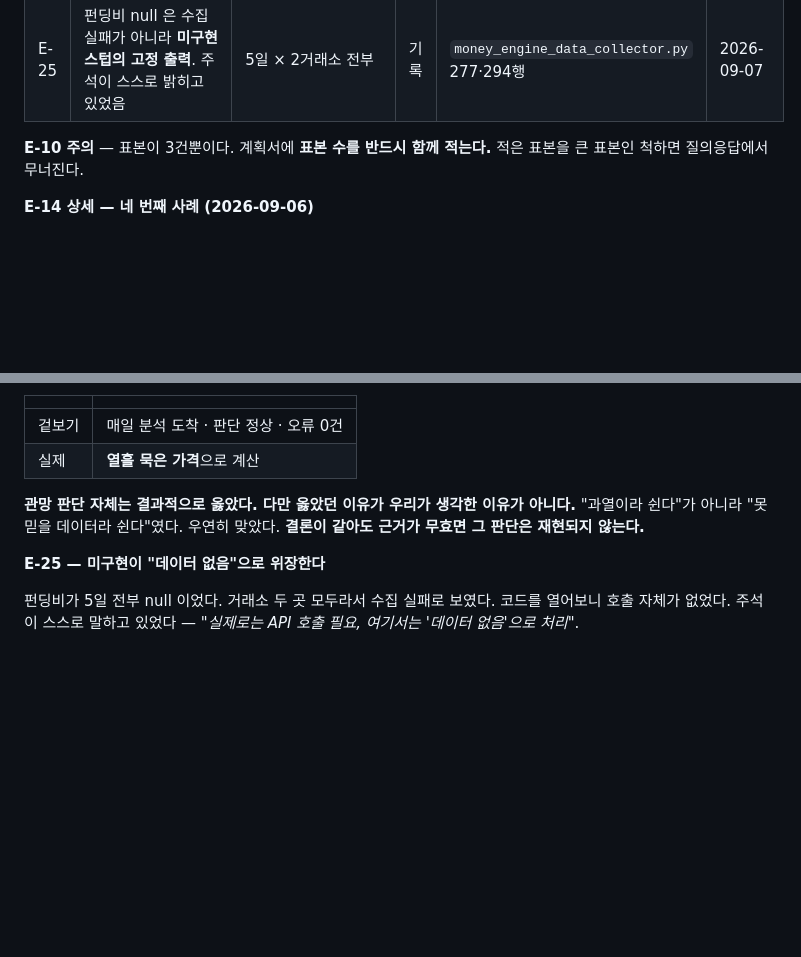
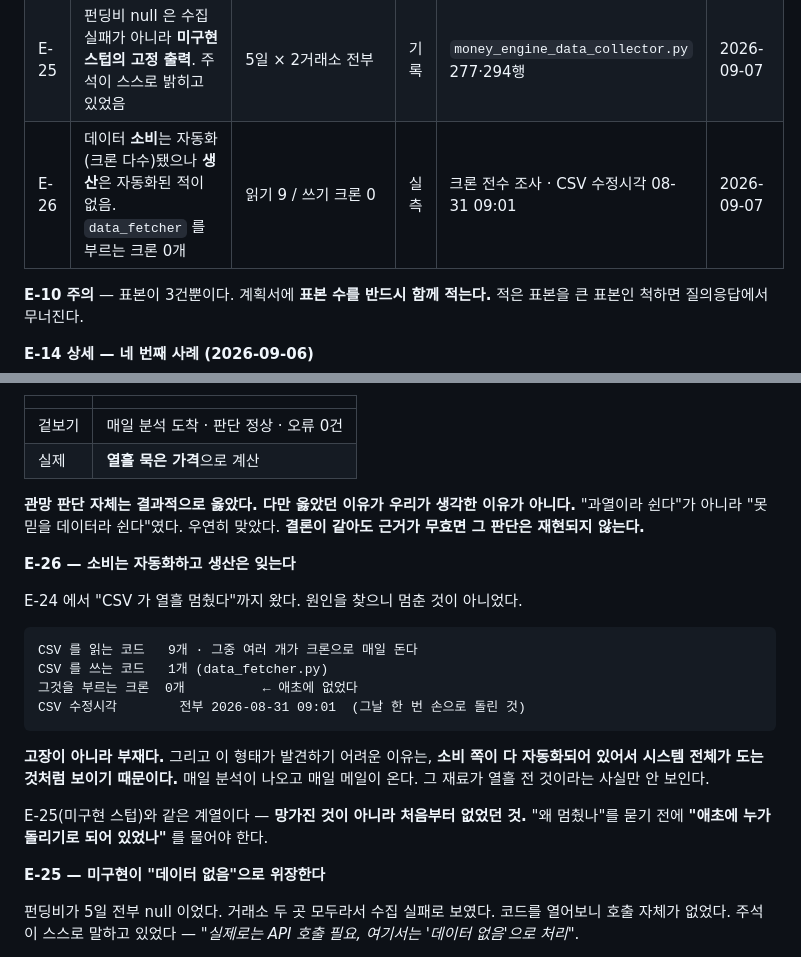
Before and after one commit to jeon0112/mimi, a Markdown page: proposals/LEDGER.md, 2 parts joined by grey strips. Rendered like a GitHub page; blank space fills up the shorter version.

Commit message:
docs: E-26 — 소비는 자동화하고 생산은 잊는다
CSV 가 열흘 멈춘 원인은 고장이 아니라 부재였다. 읽는 코드 9개가 크론으로
매일 도는데 쓰는 코드를 부르는 크론은 0개였다. CSV 수정시각은 전부
8-31 09:01 — 그날 한 번 손으로 돌린 것이다.

이 형태가 발견하기 어려운 이유는 소비 쪽이 다 자동화되어 있어 시스템
전체가 도는 것처럼 보이기 때문이다. 매일 분석이 나오고 매일 메일이 온다.
그 재료가 열흘 전 것이라는 사실만 안 보인다.

"왜 멈췄나"를 묻기 전에 "애초에 누가 돌리기로 되어 있었나"를 물어야 한다.

Co-Authored-By: Claude Opus 5 <noreply@anthropic.com>
Claude-Session: https://claude.ai/code/session_01PJAC3aiFxjikomx6tbweEF

````diff
--- a/proposals/LEDGER.md
+++ b/proposals/LEDGER.md
@@ -45,6 +45,7 @@
 | E-23 | 원천 CSV 결손 행 **1건**이 현재가·MA20/60/120·RSI 전부를 NaN 으로 전파. 구판에 있던 `dropna` 가 신판에 없었음 | 1행 → 전 지표 | 실측 | `money_engine_data_collector.py` · 재현 로그 | 2026-09-07 |
 | E-24 | NaN 을 고치자 드러남 — 원천 CSV 가 **10일간 갱신되지 않은 채** 매일 시황 판단에 쓰이고 있었음 | 8~11일 정체 | 실측 | 마지막 유효 종가 08-27~08-30 vs 실행일 09-07 | 2026-09-07 |
 | E-25 | 펀딩비 null 은 수집 실패가 아니라 **미구현 스텁의 고정 출력**. 주석이 스스로 밝히고 있었음 | 5일 × 2거래소 전부 | 기록 | `money_engine_data_collector.py` 277·294행 | 2026-09-07 |
+| E-26 | 데이터 **소비**는 자동화(크론 다수)됐으나 **생산**은 자동화된 적이 없음. `data_fetcher` 를 부르는 크론 0개 | 읽기 9 / 쓰기 크론 0 | 실측 | 크론 전수 조사 · CSV 수정시각 08-31 09:01 | 2026-09-07 |
 
 **E-10 주의** — 표본이 3건뿐이다. 계획서에 **표본 수를 반드시 함께 적는다.**
 적은 표본을 큰 표본인 척하면 질의응답에서 무너진다.
@@ -205,6 +206,24 @@ dropna 후 : ma20 = 6562.06 / 현재가 = 6912.37   ← 정상
 "과열이라 쉰다"가 아니라 "못 믿을 데이터라 쉰다"였다. 우연히 맞았다.
 **결론이 같아도 근거가 무효면 그 판단은 재현되지 않는다.**
 
+**E-26 — 소비는 자동화하고 생산은 잊는다**
+
+E-24 에서 "CSV 가 열흘 멈췄다"까지 왔다. 원인을 찾으니 멈춘 것이 아니었다.
+
+```
+CSV 를 읽는 코드   9개 · 그중 여러 개가 크론으로 매일 돈다
+CSV 를 쓰는 코드   1개 (data_fetcher.py)
+그것을 부르는 크론  0개          ← 애초에 없었다
+CSV 수정시각        전부 2026-08-31 09:01  (그날 한 번 손으로 돌린 것)
+```
+
+**고장이 아니라 부재다.** 그리고 이 형태가 발견하기 어려운 이유는,
+**소비 쪽이 다 자동화되어 있어서 시스템 전체가 도는 것처럼 보이기 때문이다.**
+매일 분석이 나오고 매일 메일이 온다. 그 재료가 열흘 전 것이라는 사실만 안 보인다.
+
+E-25(미구현 스텁)와 같은 계열이다 — **망가진 것이 아니라 처음부터 없었던 것.**
+"왜 멈췄나"를 묻기 전에 **"애초에 누가 돌리기로 되어 있었나"** 를 물어야 한다.
+
 **E-25 — 미구현이 "데이터 없음"으로 위장한다**
 
 펀딩비가 5일 전부 null 이었다. 거래소 두 곳 모두라서 수집 실패로 보였다.
````
